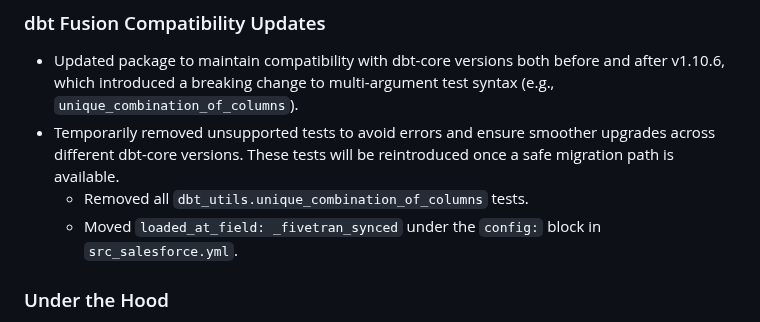
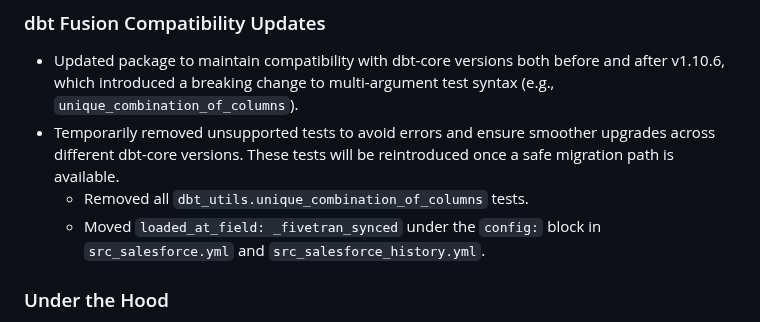
Before and after one commit to fivetran/dbt_salesforce, a Markdown page: CHANGELOG.md, the part around the change. Drawn GitHub-style.

Commit message:
Update CHANGELOG.md
Co-authored-by: Avinash Kunnath <108772760+fivetran-avinash@users.noreply.github.com>

```diff
--- a/CHANGELOG.md
+++ b/CHANGELOG.md
@@ -16,7 +16,7 @@
 - Updated package to maintain compatibility with dbt-core versions both before and after v1.10.6, which introduced a breaking change to multi-argument test syntax (e.g., `unique_combination_of_columns`).
 - Temporarily removed unsupported tests to avoid errors and ensure smoother upgrades across different dbt-core versions. These tests will be reintroduced once a safe migration path is available.
   - Removed all `dbt_utils.unique_combination_of_columns` tests.
-  - Moved `loaded_at_field: _fivetran_synced` under the `config:` block in `src_salesforce.yml`.
+  - Moved `loaded_at_field: _fivetran_synced` under the `config:` block in `src_salesforce.yml` and `src_salesforce_history.yml`.
 
 ### Under the Hood
 - Updated conditions in `.github/workflows/auto-release.yml`.
```
